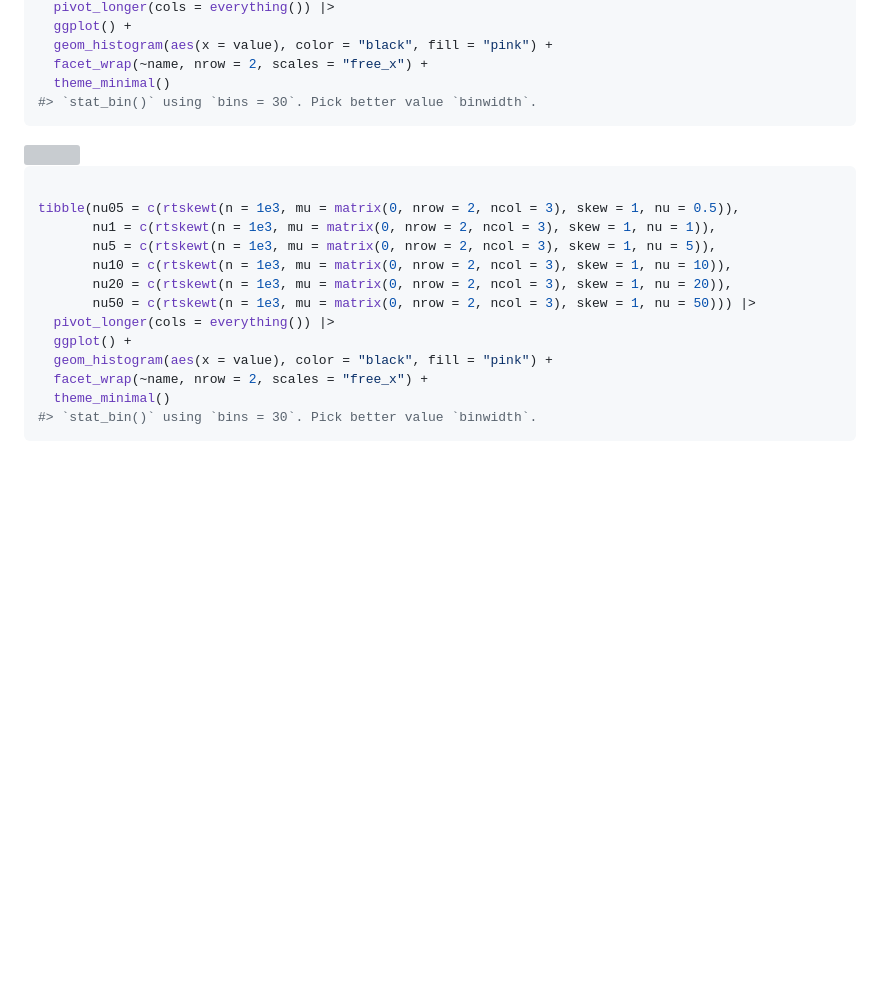
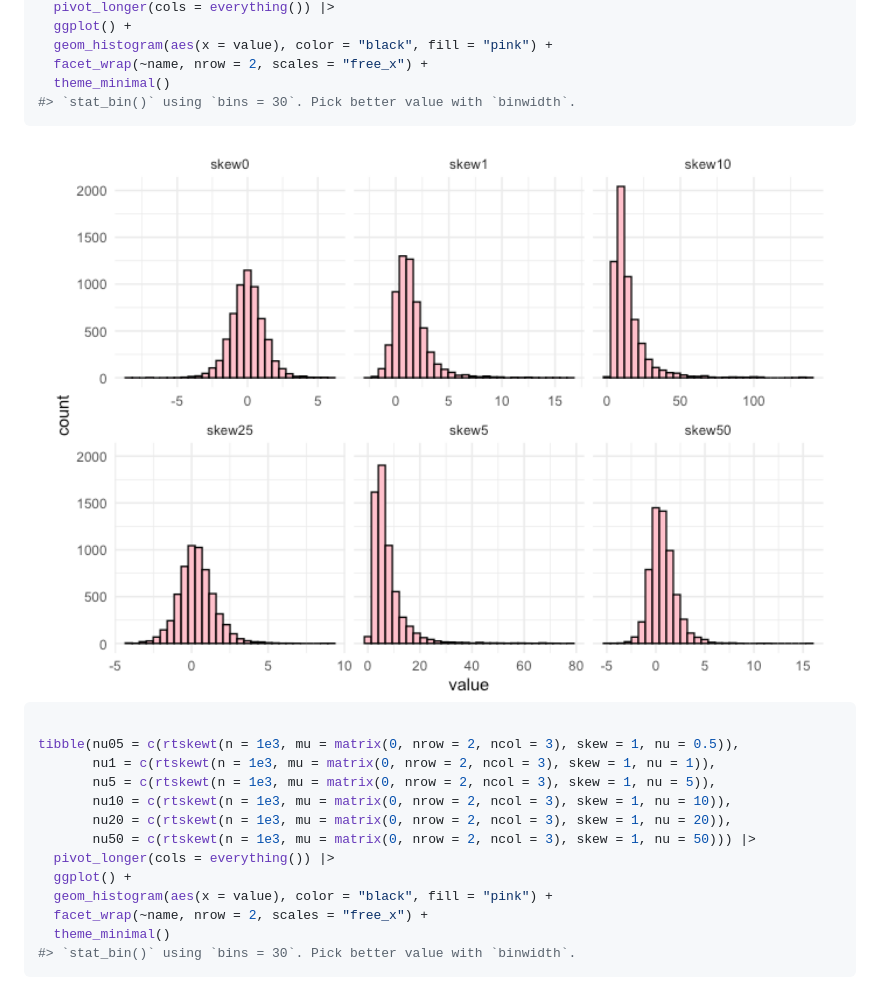
Before and after one commit to ankan12/tensormodels, a Markdown page: README.md, the part around the change printed below. Drawn GitHub-style; pictures changed too: man/figures/README-unnamed-chunk-16-1.png (added); blank space fills up the shorter version; grey boxes are pictures that could not be loaded.

````diff
--- a/README.md
+++ b/README.md
@@ -306,7 +360,7 @@ tibble(skew25 = c(rtskewt(n = 1e3, mu = matrix(0, nrow = 2, ncol = 3), skew = 0.
   geom_histogram(aes(x = value), color = "black", fill = "pink") +
   facet_wrap(~name, nrow = 2, scales = "free_x") +
   theme_minimal()
-#> `stat_bin()` using `bins = 30`. Pick better value `binwidth`.
+#> `stat_bin()` using `bins = 30`. Pick better value with `binwidth`.
 ```
 
 <img src="man/figures/README-unnamed-chunk-16-1.png" width="100%" />
@@ -324,7 +378,7 @@ tibble(nu05 = c(rtskewt(n = 1e3, mu = matrix(0, nrow = 2, ncol = 3), skew = 1, n
   geom_histogram(aes(x = value), color = "black", fill = "pink") +
   facet_wrap(~name, nrow = 2, scales = "free_x") +
   theme_minimal()
-#> `stat_bin()` using `bins = 30`. Pick better value `binwidth`.
+#> `stat_bin()` using `bins = 30`. Pick better value with `binwidth`.
 ```
 
 <img src="man/figures/README-unnamed-chunk-16-2.png" width="100%" />
````
Also changed, not shown: other parts of README.md (+115 -46 lines), man/figures/README-unnamed-chunk-16-2.png (added), 16 other files.
